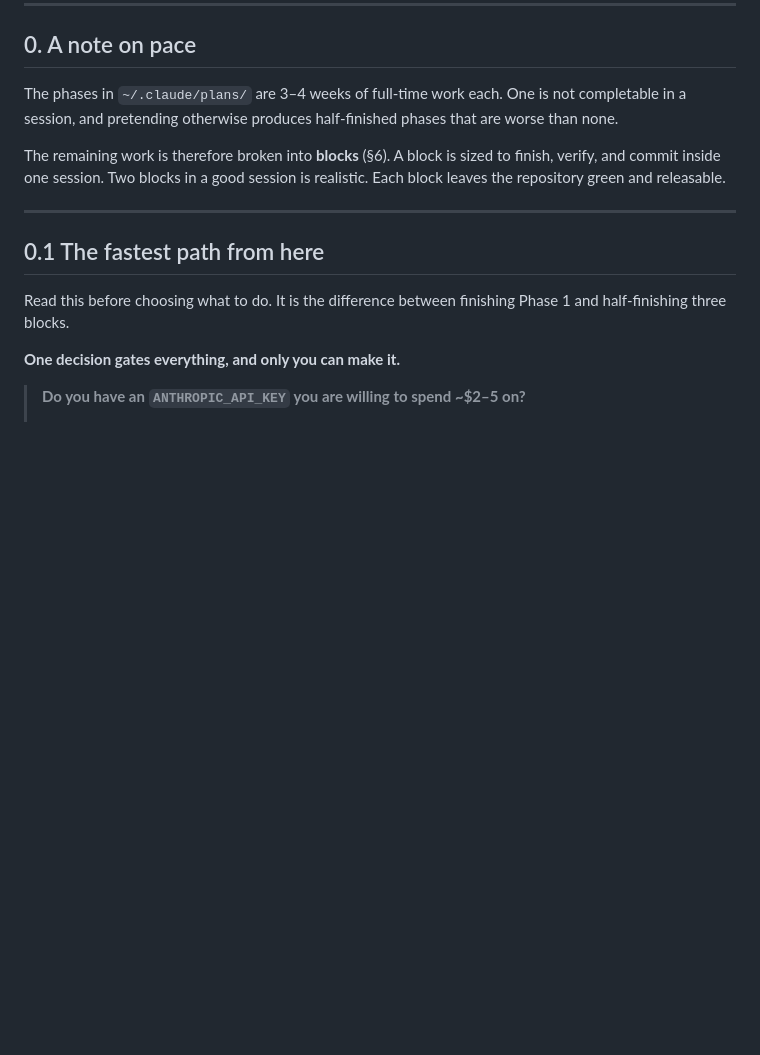
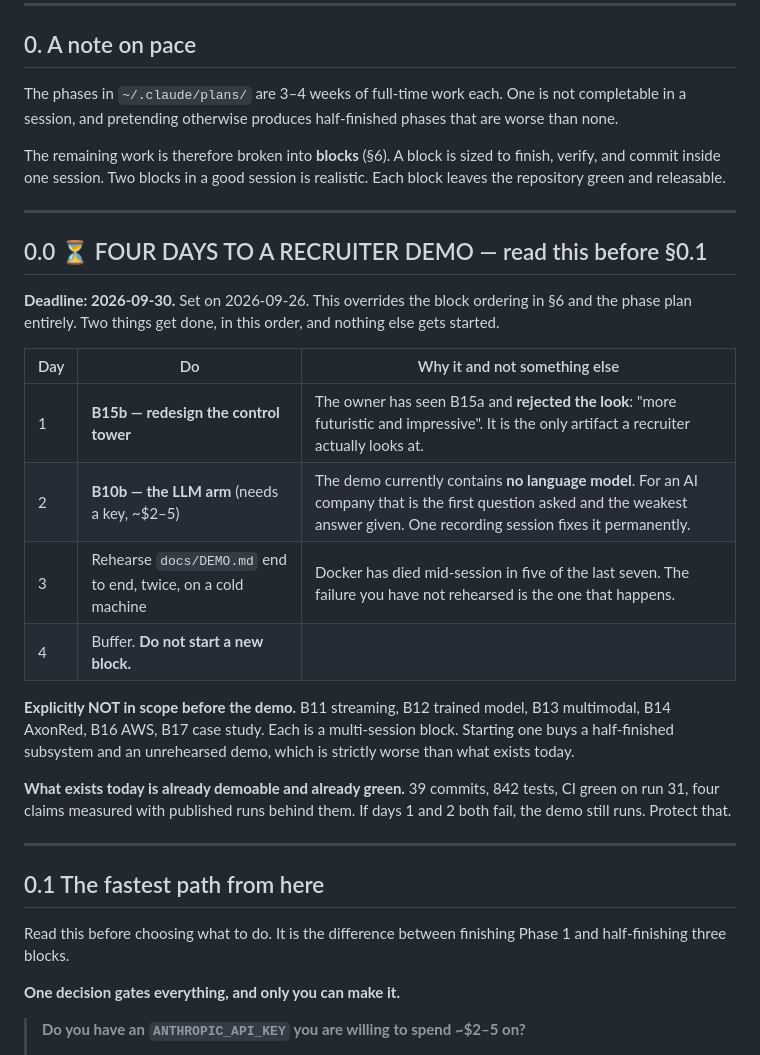
Before and after one commit to dilipna/axon-fde, a Markdown page: CONTINUE.md, the part around one of its changes. GitHub-like rendering; blank space fills up the shorter version.

```diff
--- a/CONTINUE.md
+++ b/CONTINUE.md
@@ -17,6 +17,30 @@ phases that are worse than none.
 The remaining work is therefore broken into **blocks** (§6). A block is sized
 to finish, verify, and commit inside one session. Two blocks in a good session
 is realistic. Each block leaves the repository green and releasable.
+
+---
+
+## 0.0 ⏳ FOUR DAYS TO A RECRUITER DEMO — read this before §0.1
+
+**Deadline: 2026-09-30.** Set on 2026-09-26. This overrides the block ordering
+in §6 and the phase plan entirely. Two things get done, in this order, and
+nothing else gets started.
+
+| Day | Do | Why it and not something else |
+|---|---|---|
+| 1 | **B15b — redesign the control tower** | The owner has seen B15a and **rejected the look**: "more futuristic and impressive". It is the only artifact a recruiter actually looks at. |
+| 2 | **B10b — the LLM arm** (needs a key, ~$2–5) | The demo currently contains **no language model**. For an AI company that is the first question asked and the weakest answer given. One recording session fixes it permanently. |
+| 3 | Rehearse `docs/DEMO.md` end to end, twice, on a cold machine | Docker has died mid-session in five of the last seven. The failure you have not rehearsed is the one that happens. |
+| 4 | Buffer. **Do not start a new block.** | |
+
+**Explicitly NOT in scope before the demo.** B11 streaming, B12 trained model,
+B13 multimodal, B14 AxonRed, B16 AWS, B17 case study. Each is a multi-session
+block. Starting one buys a half-finished subsystem and an unrehearsed demo,
+which is strictly worse than what exists today.
+
+**What exists today is already demoable and already green.** 39 commits, 842
+tests, CI green on run 31, four claims measured with published runs behind
+them. If days 1 and 2 both fail, the demo still runs. Protect that.
 
 ---
 
```
Also changed, not shown: other parts of CONTINUE.md (+55 -4 lines).
